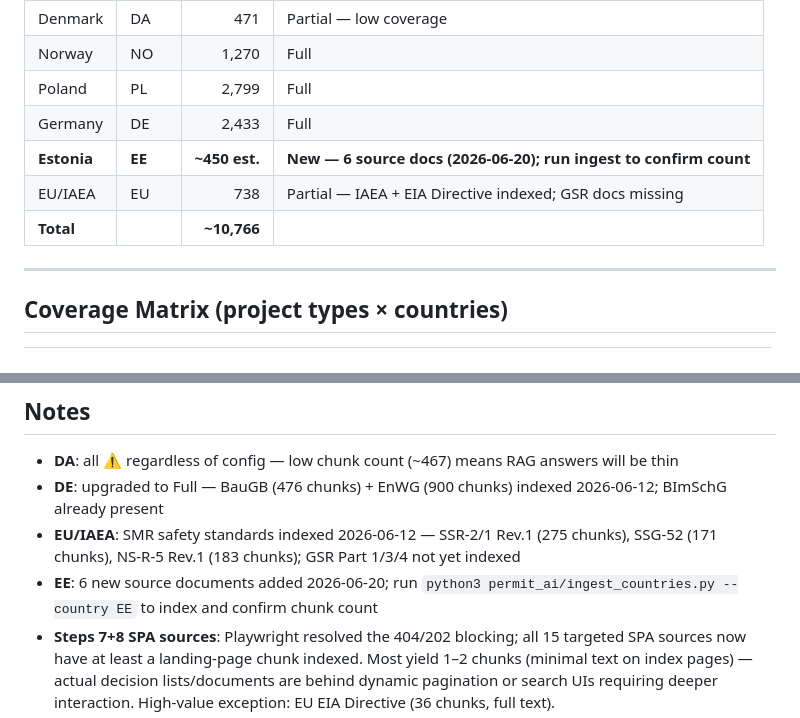
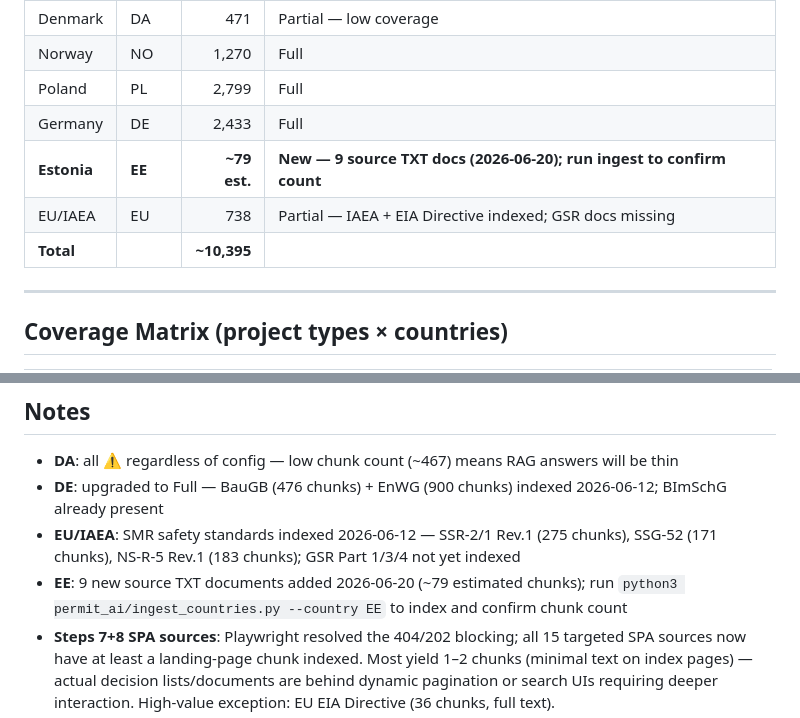
Before and after one commit to jeremakela-web/nce-energy-permit-ai, a Markdown page: COVERAGE_MATRIX.md, 2 parts joined by grey strips. Rendered like a GitHub page.

Commit message:
fix: correct EE chunk estimate to ~79 (9 TXT docs, not PDFs)
Re-estimated chunk count using actual ingest params (CHUNK_CHARS=1500,
OVERLAP=200): 9 TXT source docs → ~79 chunks. Previous estimate of ~450
was based on PDF-sized assumptions. Also corrects doc count from 6→9.

Co-Authored-By: Claude Sonnet 4.6 <noreply@anthropic.com>
Claude-Session: https://claude.ai/code/session_01RQqt979qc2mg6fjAbku1Bq

```diff
--- a/COVERAGE_MATRIX.md
+++ b/COVERAGE_MATRIX.md
@@ -16,9 +16,9 @@ Legend: ✅ = `_COUNTRY_LUVAT` entry + adequate RAG · ⚠️ = entry exists but
 | Norway | NO | 1,270 | Full |
 | Poland | PL | 2,799 | Full |
 | Germany | DE | 2,433 | Full |
-| **Estonia** | **EE** | **~450 est.** | **New — 6 source docs (2026-06-20); run ingest to confirm count** |
+| **Estonia** | **EE** | **~79 est.** | **New — 9 source TXT docs (2026-06-20); run ingest to confirm count** |
 | EU/IAEA | EU | 738 | Partial — IAEA + EIA Directive indexed; GSR docs missing |
-| **Total** | | **~10,766** | |
+| **Total** | | **~10,395** | |
 
 ---
 
@@ -153,7 +153,7 @@ New metadata dimensions added 2026-06-12 via `ingest_precedent.py`.
 - **DA**: all ⚠️ regardless of config — low chunk count (~467) means RAG answers will be thin
 - **DE**: upgraded to Full — BauGB (476 chunks) + EnWG (900 chunks) indexed 2026-06-12; BImSchG already present
 - **EU/IAEA**: SMR safety standards indexed 2026-06-12 — SSR-2/1 Rev.1 (275 chunks), SSG-52 (171 chunks), NS-R-5 Rev.1 (183 chunks); GSR Part 1/3/4 not yet indexed
-- **EE**: 6 new source documents added 2026-06-20; run `python3 permit_ai/ingest_countries.py --country EE` to index and confirm chunk count
+- **EE**: 9 new source TXT documents added 2026-06-20 (~79 estimated chunks); run `python3 permit_ai/ingest_countries.py --country EE` to index and confirm chunk count
 - **Steps 7+8 SPA sources**: Playwright resolved the 404/202 blocking; all 15 targeted SPA sources now have at least a landing-page chunk indexed. Most yield 1–2 chunks (minimal text on index pages) — actual decision lists/documents are behind dynamic pagination or search UIs requiring deeper interaction. High-value exception: EU EIA Directive (36 chunks, full text).
 - **FI EGS**: aliased to `aurinkovoima` config — EGS-specific guidance is thin
 - **FI asuinrakennus/teollisuus/maatalous/liikerakennus**: generic `_HANKE_CFG` entries, limited RAG depth
```
